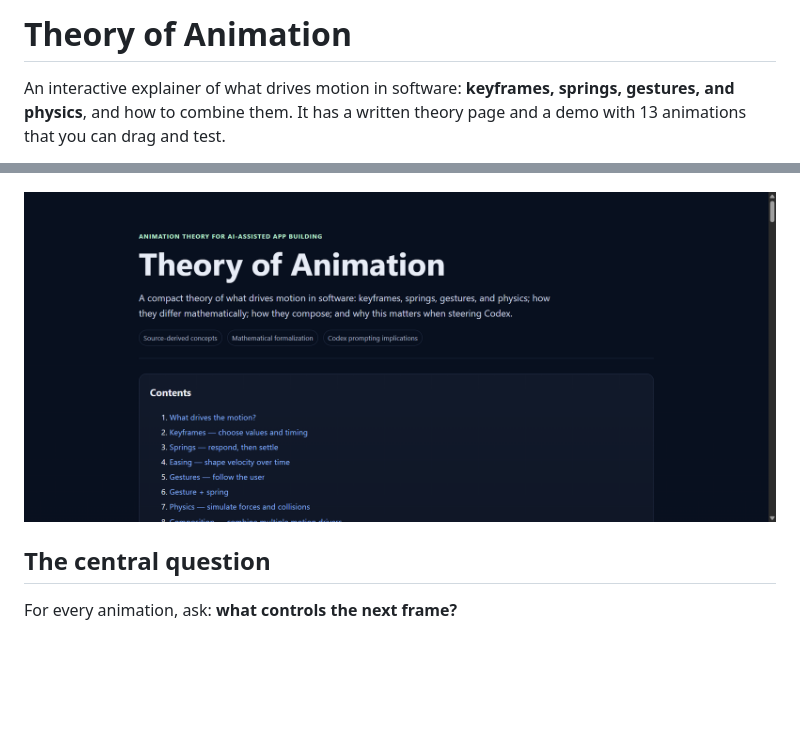
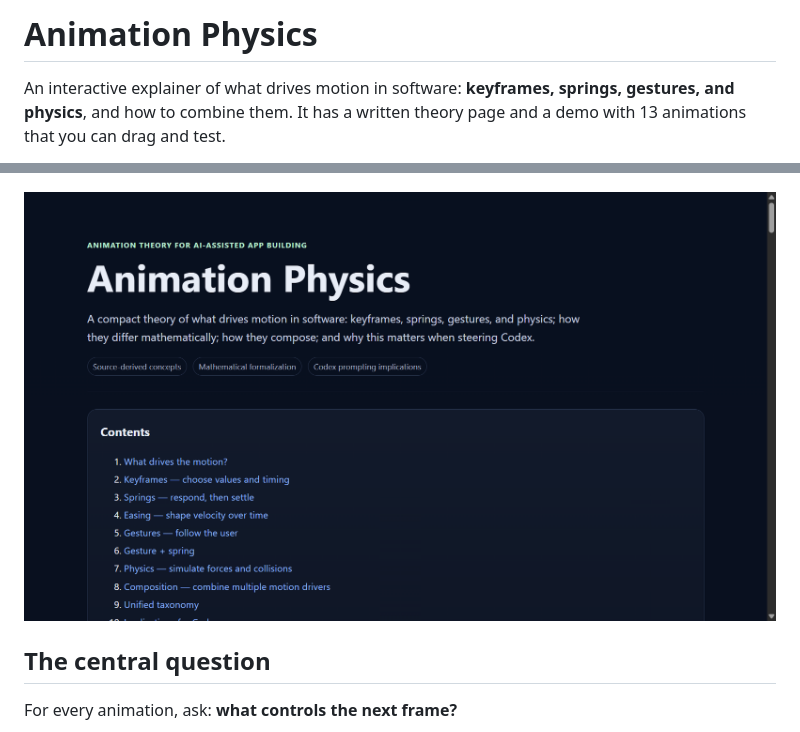
Before and after one commit to az9713/animation-physics, a Markdown page: README.md, 2 parts joined by grey strips. Drawn GitHub-style; pictures changed too: assets/theory-preview.png; blank space fills up the shorter version.

```diff
--- a/README.md
+++ b/README.md
@@ -1,4 +1,4 @@
-# Theory of Animation
+# Animation Physics
 
 An interactive explainer of what drives motion in software: **keyframes, springs, gestures, and physics**, and how to combine them. It has a written theory page and a demo with 13 animations that you can drag and test.
 
```
Also changed, not shown: 2 other files.
